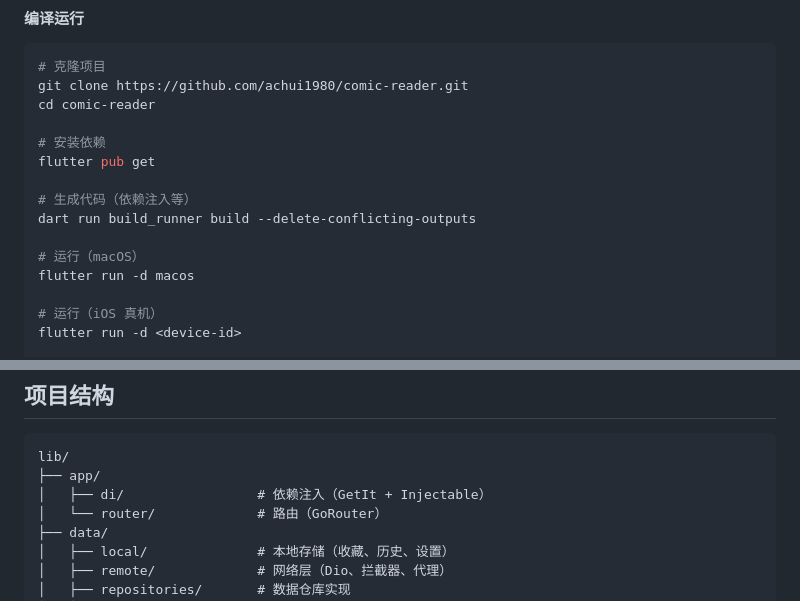
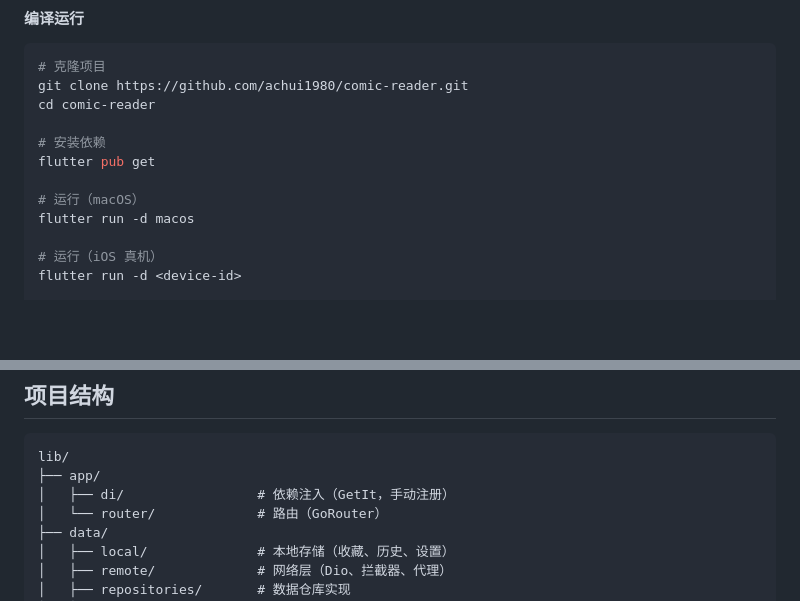
Before and after one commit to achui1980/comic-reader, a Markdown page: README.md, 2 parts joined by grey strips. Rendered like a GitHub page; blank space fills up the shorter version.

````diff
--- a/README.md
+++ b/README.md
@@ -121,9 +126,6 @@ cd comic-reader
 # 安装依赖
 flutter pub get
 
-# 生成代码（依赖注入等）
-dart run build_runner build --delete-conflicting-outputs
-
 # 运行（macOS）
 flutter run -d macos
 
@@ -156,7 +158,7 @@ brew install create-dmg
 ```
 lib/
 ├── app/
-│   ├── di/                 # 依赖注入（GetIt + Injectable）
+│   ├── di/                 # 依赖注入（GetIt，手动注册）
 │   └── router/             # 路由（GoRouter）
 ├── data/
 │   ├── local/              # 本地存储（收藏、历史、设置）
````
Also changed, not shown: other parts of README.md (+13 -0 lines).
